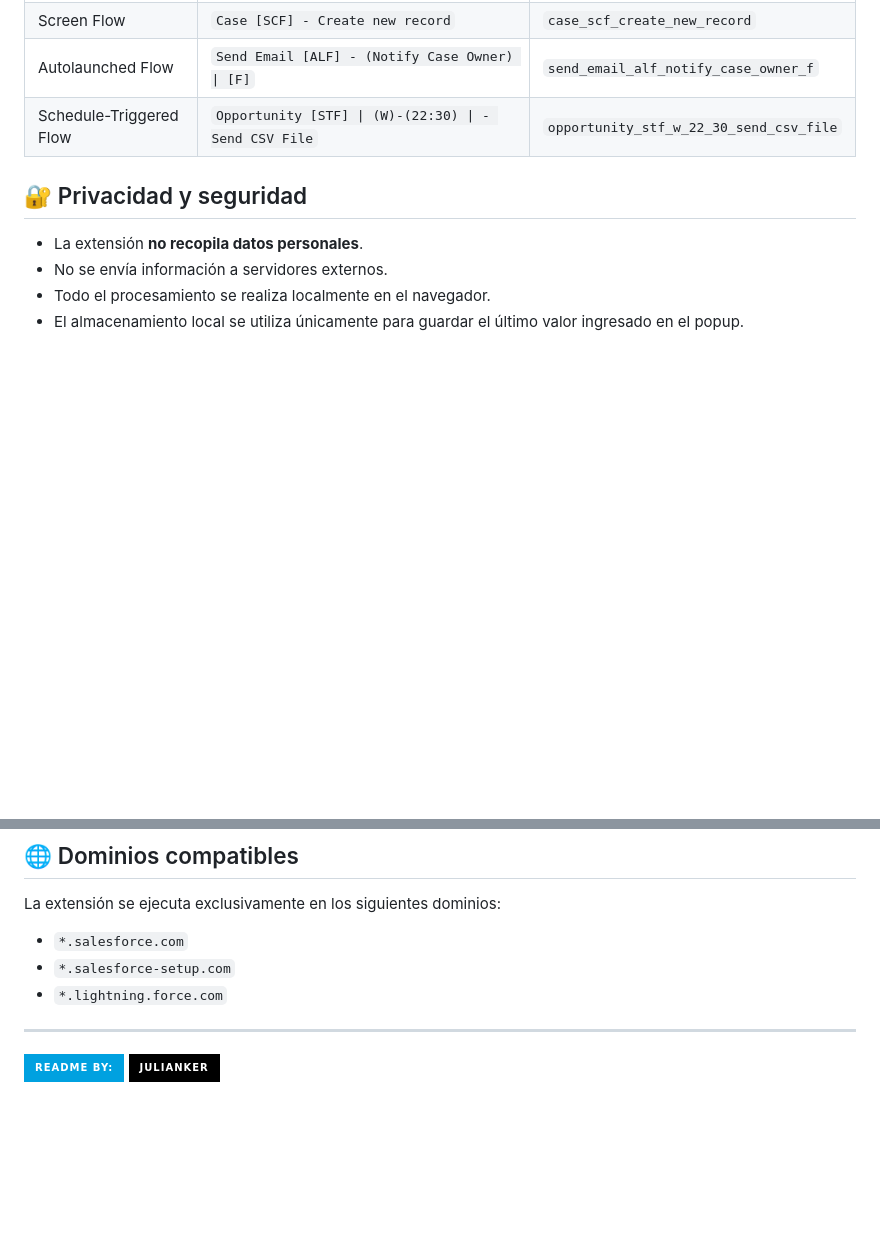
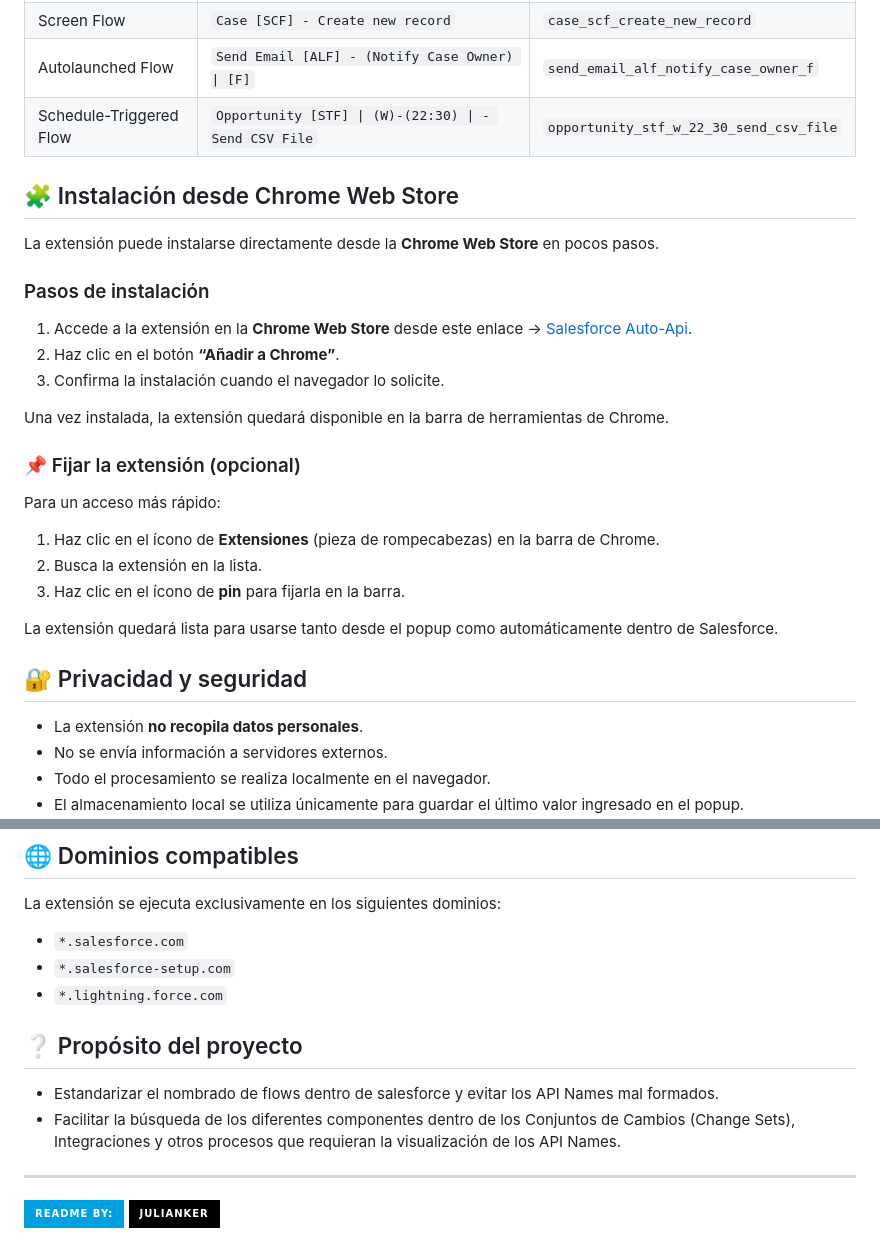
Before and after one commit to JulianKer/Salesforce-Auto-API-Extension, a Markdown page: README.md, 2 parts joined by grey strips. Rendered like a GitHub page; badges without logos; blank space fills up the shorter version.

```diff
--- a/README.md
+++ b/README.md
@@ -48,6 +48,29 @@ La extensión ofrece **dos formas de uso**:
 | Autolaunched Flow     | `Send Email [ALF] - (Notify Case Owner) \| [F]` | `send_email_alf_notify_case_owner_f` |
 | Schedule-Triggered Flow     | `Opportunity [STF] \| (W)-(22:30) \| - Send CSV File` | `opportunity_stf_w_22_30_send_csv_file` |
 
+## 🧩 Instalación desde Chrome Web Store
+
+La extensión puede instalarse directamente desde la **Chrome Web Store** en pocos pasos.
+
+### Pasos de instalación
+
+1. Accede a la extensión en la **Chrome Web Store** desde este enlace -> <a href="https://chromewebstore.google.com/detail/ipgbaecfammahenbamajlnpglkjjabdp?utm_source=item-share-cb"> Salesforce Auto-Api</a>.
+2. Haz clic en el botón **“Añadir a Chrome”**.
+3. Confirma la instalación cuando el navegador lo solicite.
+
+Una vez instalada, la extensión quedará disponible en la barra de herramientas de Chrome.
+
+### 📌 Fijar la extensión (opcional)
+
+Para un acceso más rápido:
+
+1. Haz clic en el ícono de **Extensiones** (pieza de rompecabezas) en la barra de Chrome.
+2. Busca la extensión en la lista.
+3. Haz clic en el ícono de **pin** para fijarla en la barra.
+
+La extensión quedará lista para usarse tanto desde el popup como automáticamente dentro de Salesforce.
+
+
 ## 🔐 Privacidad y seguridad
 
 - La extensión **no recopila datos personales**.
@@ -62,6 +85,10 @@ La extensión se ejecuta exclusivamente en los siguientes dominios:
 - `*.salesforce.com`
 - `*.salesforce-setup.com`
 - `*.lightning.force.com`
+
+## ❔ Propósito del proyecto
+- Estandarizar el nombrado de flows dentro de salesforce y evitar los API Names mal formados.
+- Facilitar la búsqueda de los diferentes componentes dentro de los Conjuntos de Cambios (Change Sets), Integraciones y otros procesos que requieran la visualización de los API Names.
 ______________________________________________
 
 ![Readme by:](https://img.shields.io/badge/Readme%20by:-00A1E0?style=for-the-badge&logo=account&logoColor=white)
```
